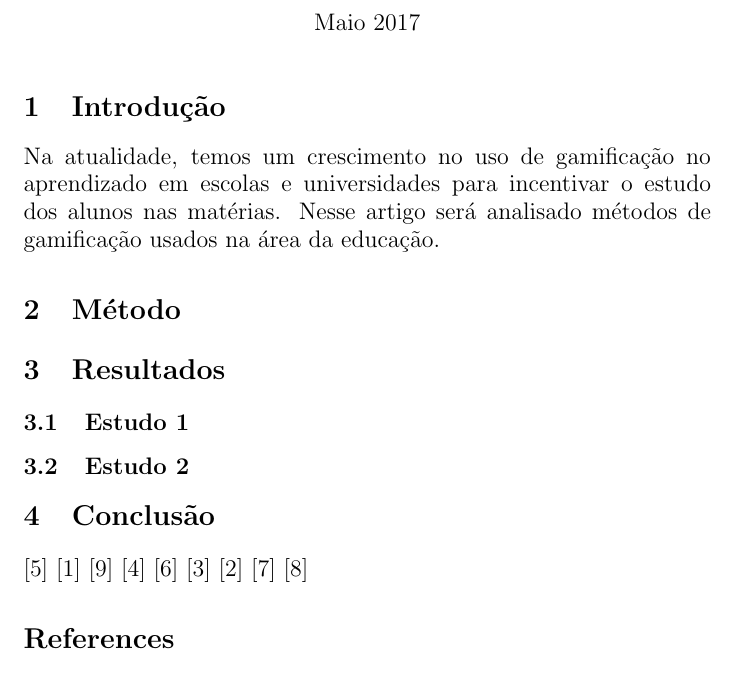
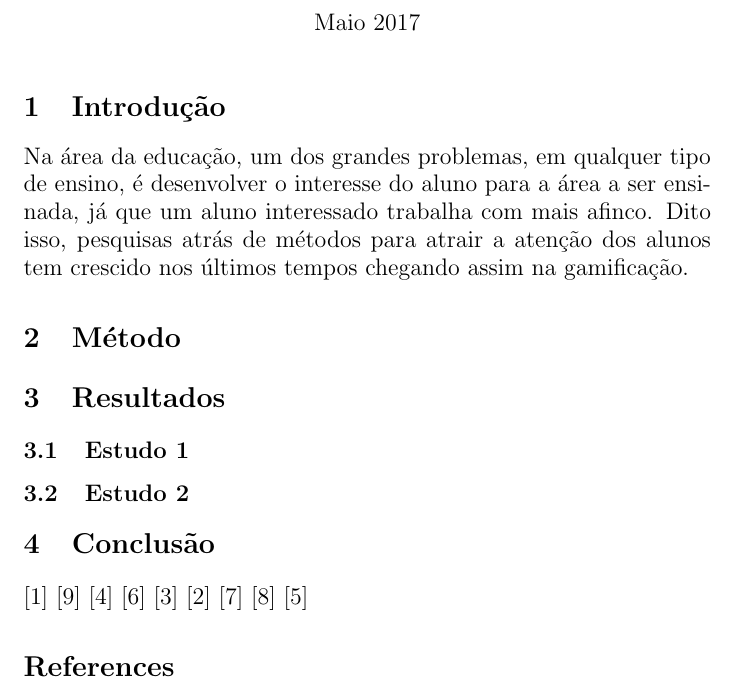
Before and after one commit to Quejao/metep, a LaTeX document (metep.tex): part of page 1 of 2, cut so that both start at the same text. Compiled offline with pdfLaTeX.

Commit message:
modificando o tex

```diff
--- a/metep.tex
+++ b/metep.tex
@@ -23,7 +23,7 @@
 
 
 \section{Introdução}
-\large Na atualidade, temos um crescimento no uso de gamificação no aprendizado em escolas e universidades para incentivar o estudo dos alunos nas matérias. Nesse artigo será analisado métodos de gamificação usados na área da educação.
+\large Na área da educação, um dos grandes problemas, em qualquer tipo de ensino, é desenvolver o interesse do aluno para a área a ser ensinada, já que um aluno interessado trabalha com mais afinco. Dito isso, pesquisas atrás de métodos para atrair a atenção dos alunos tem crescido nos últimos tempos chegando assim na gamificação.
 
 \section{Método}
 
@@ -35,7 +35,6 @@
 
 \section{Conclusão}
 
-\cite{hamari:2014}
 \cite{cardoso:2014}
 \cite{seaborn:2014}
 \cite{dixon:2011}
```
Also changed, not shown: Papers/Does Gamification Work A Literature Review of Empirical Studies on Gamification.pdf (renamed from Papers/Does Gamification Work A Literature Review of Empirical Studies on.pdf), Papers/Gamification for Engaging Computer Science Students in Learning Activities- A Case Study.pdf (renamed from Papers/Gamification for Engaging Computer Science Students in Learning Activities: A Case Study.pdf), metep.pdf, metep.tex (1 more changed lines), 4 other files.
